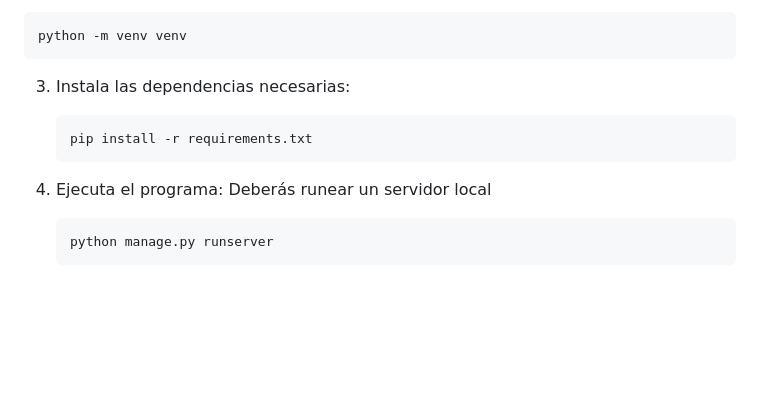
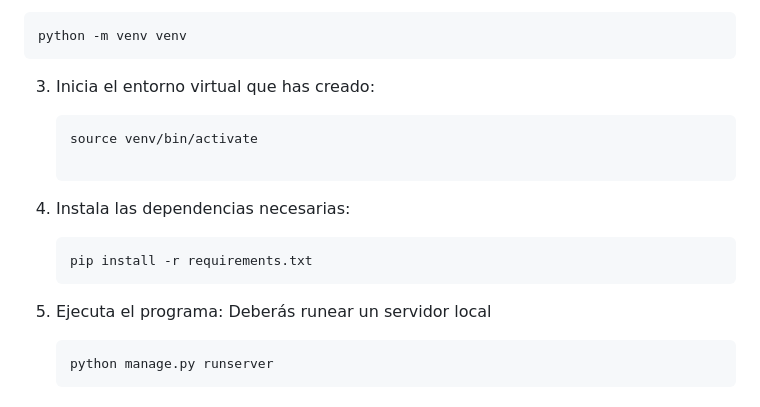
Before and after one commit to kaeedev/Projects-Django, a Markdown page: Proyecto Biblioteca/README.md, the part around the change. Rendered like a GitHub page; blank space fills up the shorter version.

````diff
--- a/Proyecto Biblioteca/README.md
+++ b/Proyecto Biblioteca/README.md
@@ -96,12 +96,16 @@ Una carpeta **locale** que es utilizada para la internacionalización del proyec
    python -m venv venv
    ```
 
-3. Instala las dependencias necesarias:
+3. Inicia el entorno virtual que has creado:
+   ```bash
+   source venv/bin/activate
+
+4. Instala las dependencias necesarias:
    ```bash
    pip install -r requirements.txt
    ```
 
-4. Ejecuta el programa:
+5. Ejecuta el programa:
    Deberás runear un servidor local
    ```bash
    python manage.py runserver
````
